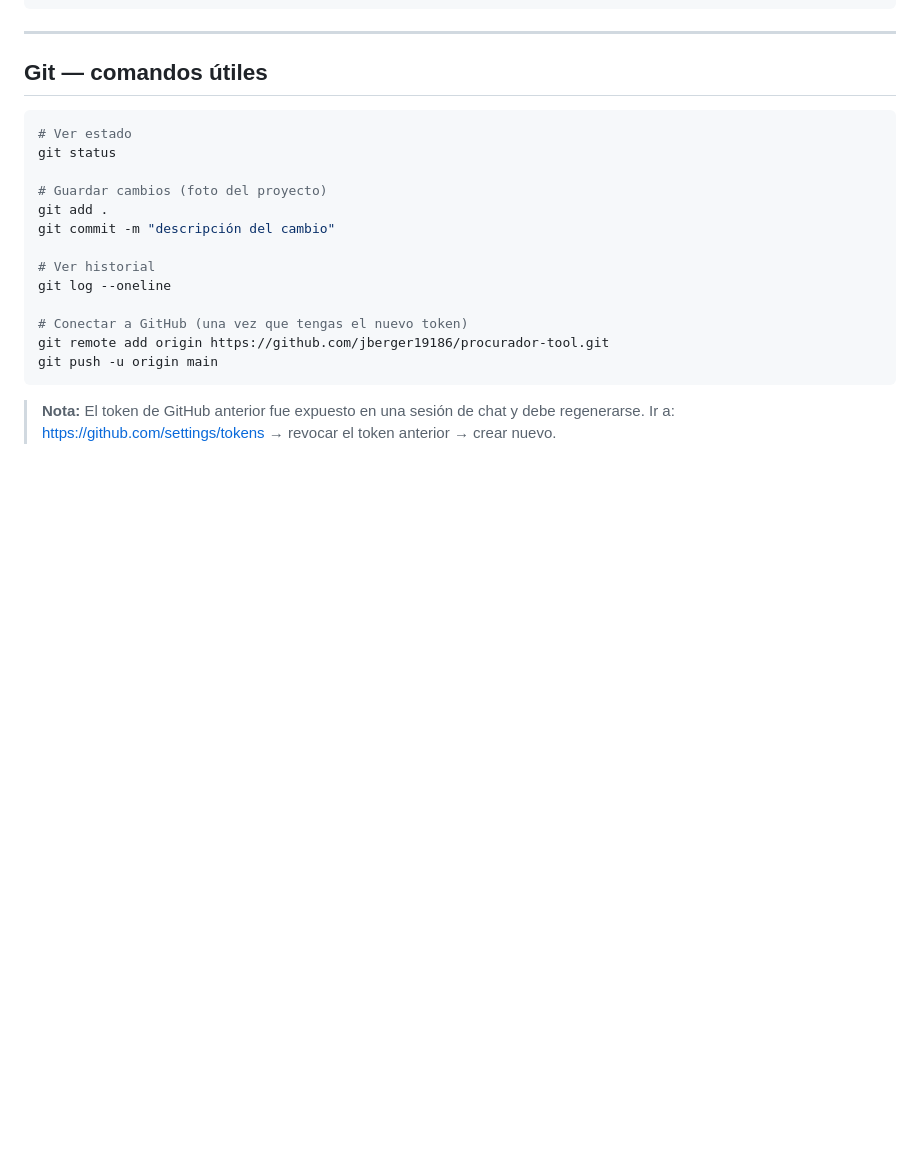
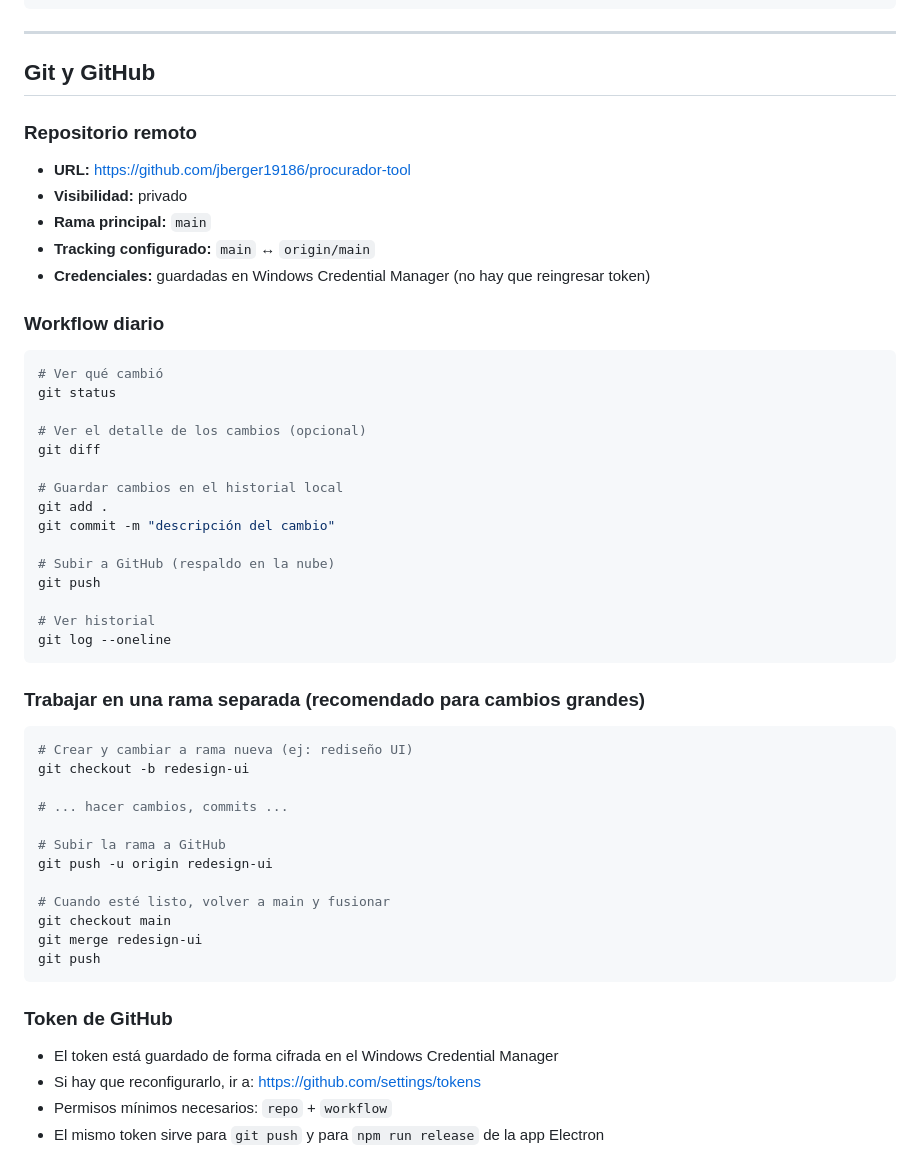
Before and after one commit to jberger19186/procurador-tool, a Markdown page: CLAUDE.md, the part around the change. Drawn GitHub-style; blank space fills up the shorter version.

Commit message:
docs: actualizar seccion Git y GitHub con el workflow real
- Repo remoto ya conectado: github.com/jberger19186/procurador-tool
- Credenciales guardadas en Windows Credential Manager
- Agregar workflow de ramas separadas para cambios grandes
- Eliminar nota sobre token expuesto (ya se regenero)

````diff
--- a/CLAUDE.md
+++ b/CLAUDE.md
@@ -389,23 +389,54 @@ Servidor DigitalOcean (142.93.64.94 — Ubuntu)
 
 ---
 
-## Git — comandos útiles
+## Git y GitHub
+
+### Repositorio remoto
+- **URL:** https://github.com/jberger19186/procurador-tool
+- **Visibilidad:** privado
+- **Rama principal:** `main`
+- **Tracking configurado:** `main` ↔ `origin/main`
+- **Credenciales:** guardadas en Windows Credential Manager (no hay que reingresar token)
+
+### Workflow diario
 
 ```bash
-# Ver estado
+# Ver qué cambió
 git status
 
-# Guardar cambios (foto del proyecto)
+# Ver el detalle de los cambios (opcional)
+git diff
+
+# Guardar cambios en el historial local
 git add .
 git commit -m "descripción del cambio"
 
+# Subir a GitHub (respaldo en la nube)
+git push
+
 # Ver historial
 git log --oneline
-
-# Conectar a GitHub (una vez que tengas el nuevo token)
-git remote add origin https://github.com/jberger19186/procurador-tool.git
-git push -u origin main
 ```
 
-> **Nota:** El token de GitHub anterior fue expuesto en una sesión de chat y debe regenerarse.
-> Ir a: https://github.com/settings/tokens → revocar el token anterior → crear nuevo.
+### Trabajar en una rama separada (recomendado para cambios grandes)
+
+```bash
+# Crear y cambiar a rama nueva (ej: rediseño UI)
+git checkout -b redesign-ui
+
+# ... hacer cambios, commits ...
+
+# Subir la rama a GitHub
+git push -u origin redesign-ui
+
+# Cuando esté listo, volver a main y fusionar
+git checkout main
+git merge redesign-ui
+git push
+```
+
+### Token de GitHub
+- El token está guardado de forma cifrada en el Windows Credential Manager
+- Si hay que reconfigurarlo, ir a: https://github.com/settings/tokens
+- Permisos mínimos necesarios: `repo` + `workflow`
+- El mismo token sirve para `git push` y para `npm run release` de la app Electron
````
